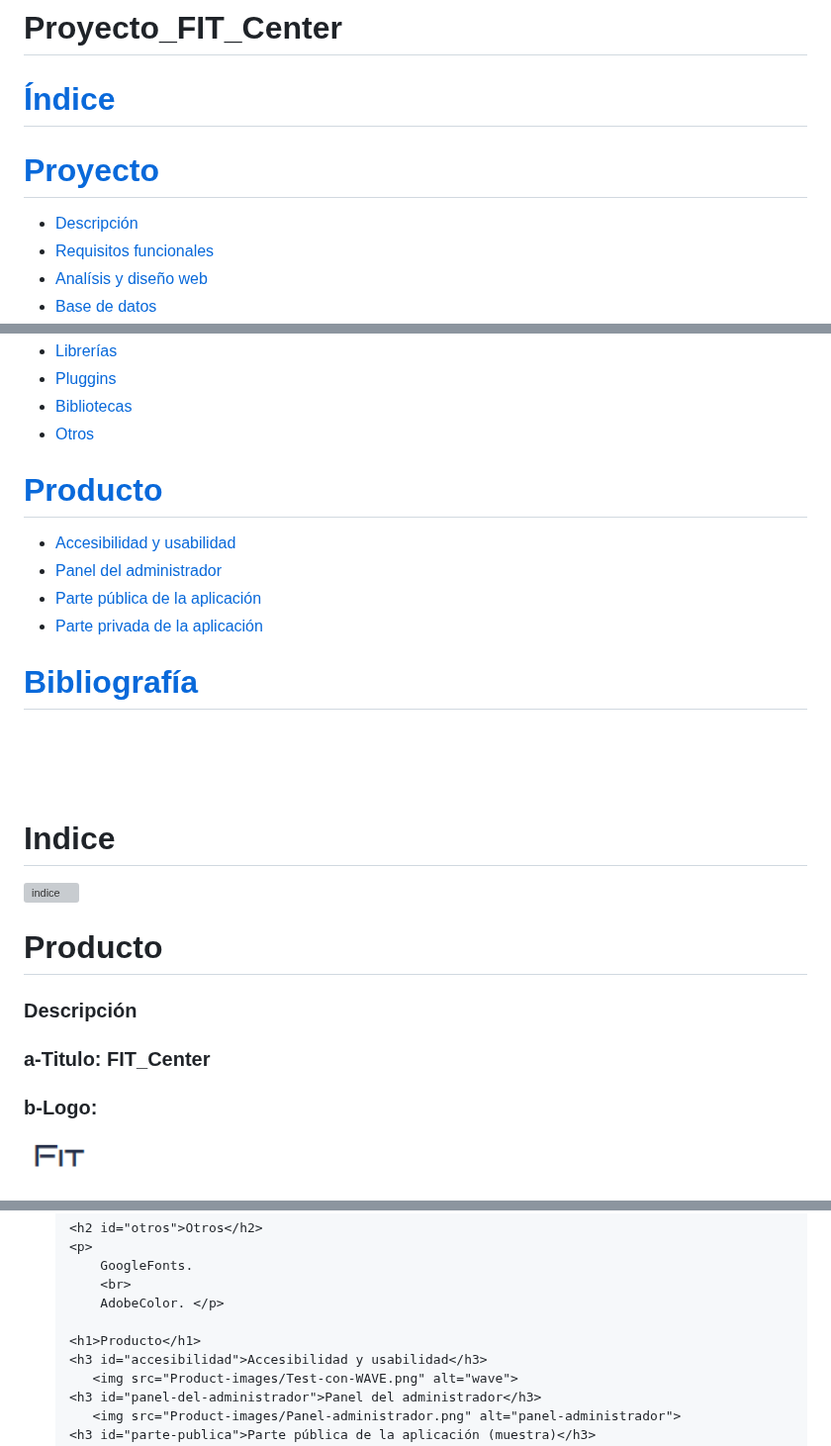
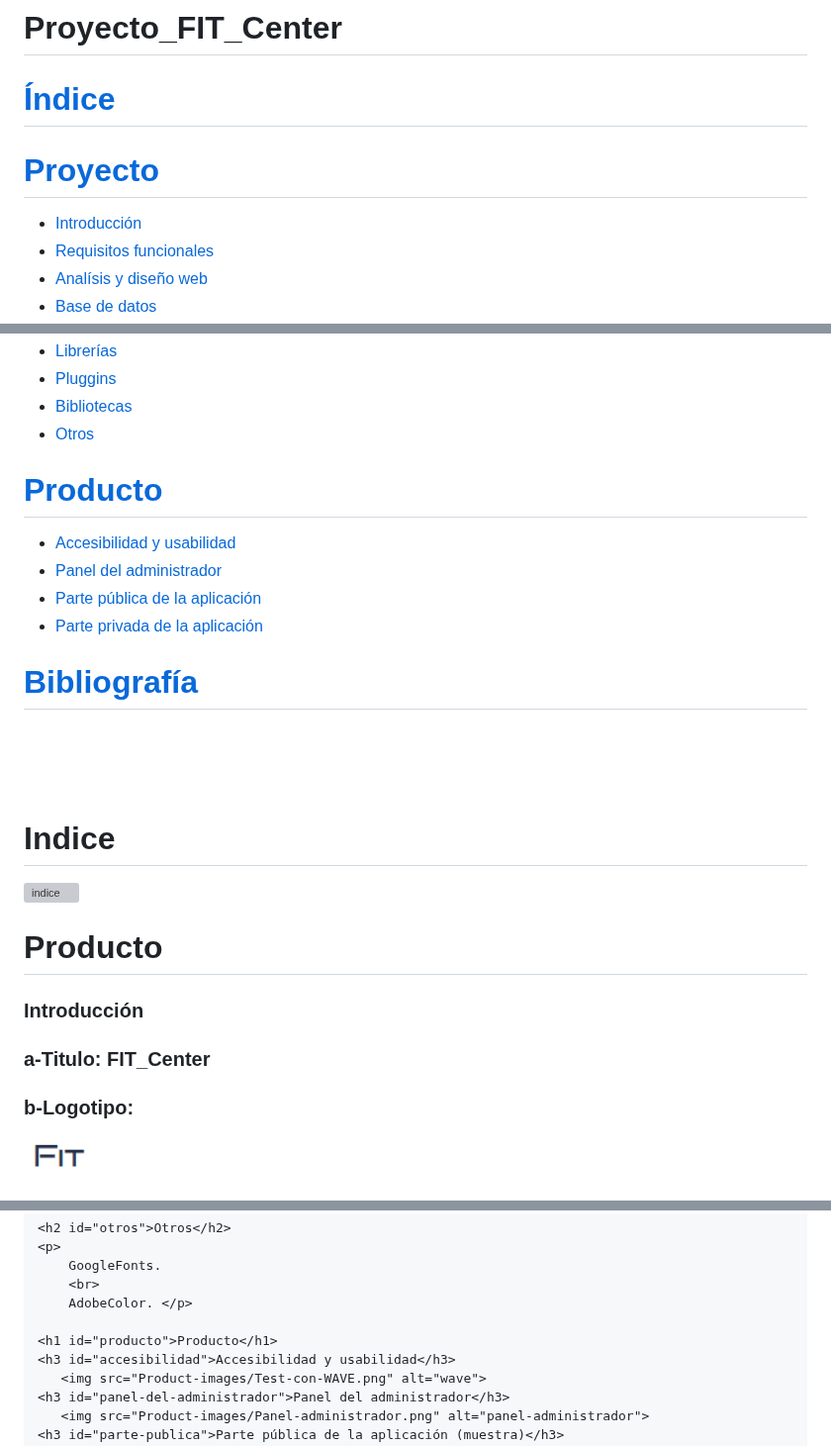
Before and after one commit to ImaneLamriui/FIT_Center-Project, a Markdown page: README.md, 3 parts joined by grey strips. Shown at 99% size. GitHub-like rendering; grey boxes are pictures that could not be loaded.

```diff
--- a/README.md
+++ b/README.md
@@ -2,7 +2,7 @@
 <h1><a href="#indice">Índice</a></h1>
 <h1><a href="#proyecto">Proyecto</a></h1>
 <ul>
-<li><a href="#descripcion">Descripción</a></li>
+<li><a href="#introduccion">Introducción</a></li>
 <li><a href="#requisitos-funcionales">Requisitos funcionales</a></li>
 <li><a href="#analisis">Analísis y diseño web</a></li>
 <li><a href="#base-de-datos">Base de datos</a></li>
@@ -16,7 +16,9 @@
 <li><a href="#librerias">Librerías</a></li>
 <li><a href="#pluggins">Pluggins</a></li>
 <li><a href="#bibliotecas">Bibliotecas</a></li>
-<li><a href="#otros">Otros</a></li></ul>
+<li><a href="#otros">Otros</a></li>
+</ul>
+
 <h1><a href="#producto">Producto</a></h1>
 <ul>
 <li><a href="#accesibilidad">Accesibilidad y usabilidad</a></li>
@@ -28,12 +30,13 @@
 
 <!--  finalizan los titulos -->
 <br><br><br>
+
 <h1 id="indice">Indice</h1>
    <img src="Product-images/índice.png" alt="indice">
 <h1 id="producto">Producto</h1>
-<h3 id="descripcion">Descripción</h3>
+<h3 id="introduccion">Introducción</h3>
 <h3>a-Titulo: FIT_Center</h3>
-<h3>b-Logo: </h3>
+<h3>b-Logotipo: </h3>
     <img src="Product-images/logo.png"  alt="logo">
 <h3>c-Descripción: </h3>
 Este proyecto muestra todos los pasos seguidos para construir una Aplicación Web para la reserva de clases de deporte a
@@ -205,7 +210,7 @@ Este proyecto ha sido construido puramente con:
         <br>
         AdobeColor. </p>
 
-    <h1>Producto</h1>
+    <h1 id="producto">Producto</h1>
     <h3 id="accesibilidad">Accesibilidad y usabilidad</h3>
        <img src="Product-images/Test-con-WAVE.png" alt="wave">
     <h3 id="panel-del-administrador">Panel del administrador</h3>
```
Also changed, not shown: other parts of README.md (+3 -1 lines).
